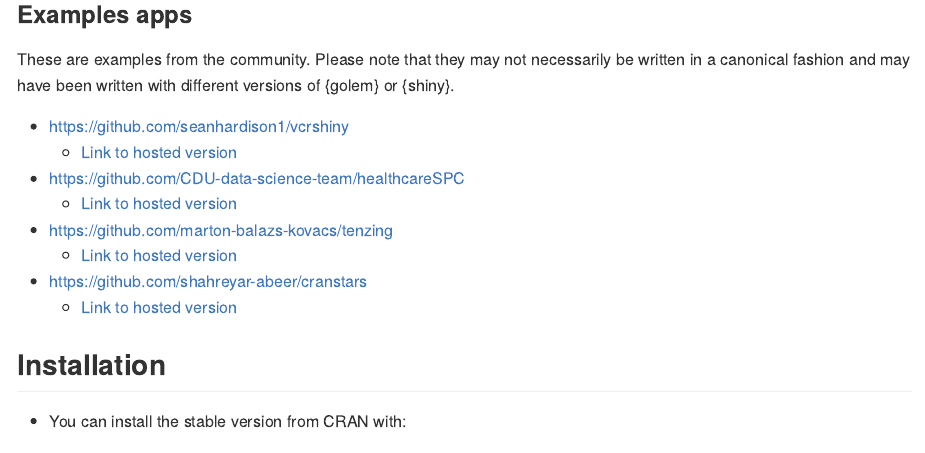
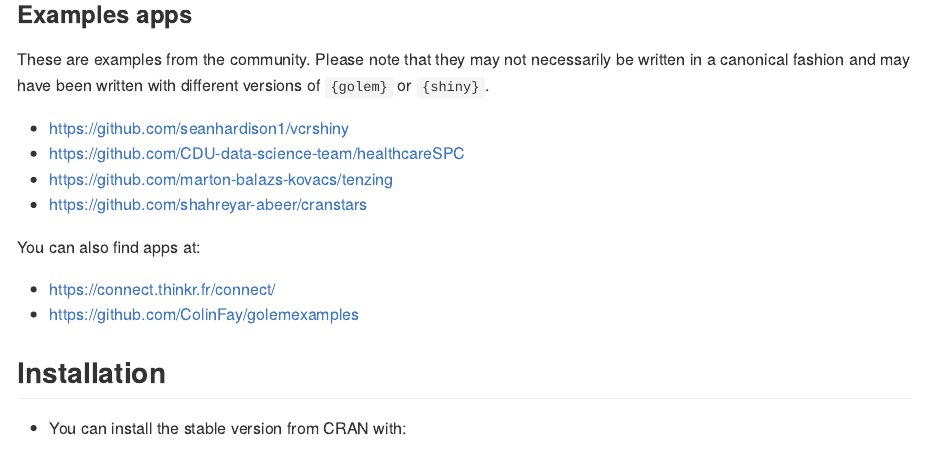
Before and after one commit to ThinkR-open/golem, an R Markdown document (README.Rmd): the page in a window 1100 px wide, from 1190 px down. Rendered offline with R 4.5, knitr and Pandoc, with nearby package versions; badge pictures from the web are left out.

Commit message:
urlchecker::url_check() ✅

```diff
--- a/README.Rmd
+++ b/README.Rmd
@@ -67,16 +67,17 @@ This package is part of a series of tools for Shiny, which includes:
 
 ### Examples apps
 
-These are examples from the community. Please note that they may not necessarily be written in a canonical fashion and may have been written with different versions of {golem} or {shiny}.
+These are examples from the community. Please note that they may not necessarily be written in a canonical fashion and may have been written with different versions of `{golem}` or `{shiny}`.
 
 - <https://github.com/seanhardison1/vcrshiny>
-    - [Link to hosted version](http://seanhardison.shinyapps.io/vcrshiny/)
 - <https://github.com/CDU-data-science-team/healthcareSPC>
-    - [Link to hosted version](https://involve.nottshc.nhs.uk:8443/open_healthcare_spc/)
 - <https://github.com/marton-balazs-kovacs/tenzing>
-    - [Link to hosted version](https://martonbalazskovacs.shinyapps.io/tenzing/)
 - <https://github.com/shahreyar-abeer/cranstars>
-    - [Link to hosted version](https://shahreyar-abeer.shinyapps.io/cranstars/)
+
+You can also find apps at:
+
+- <https://connect.thinkr.fr/connect/>
+- <https://github.com/ColinFay/golemexamples>
 
 ## Installation
 
```
Also changed, not shown: R/browser_button.R (+1 -1 lines), vignettes/c_deploy.Rmd (+1 -1 lines), README.md, README.Rmd (8 more changed lines), 1 other file.
